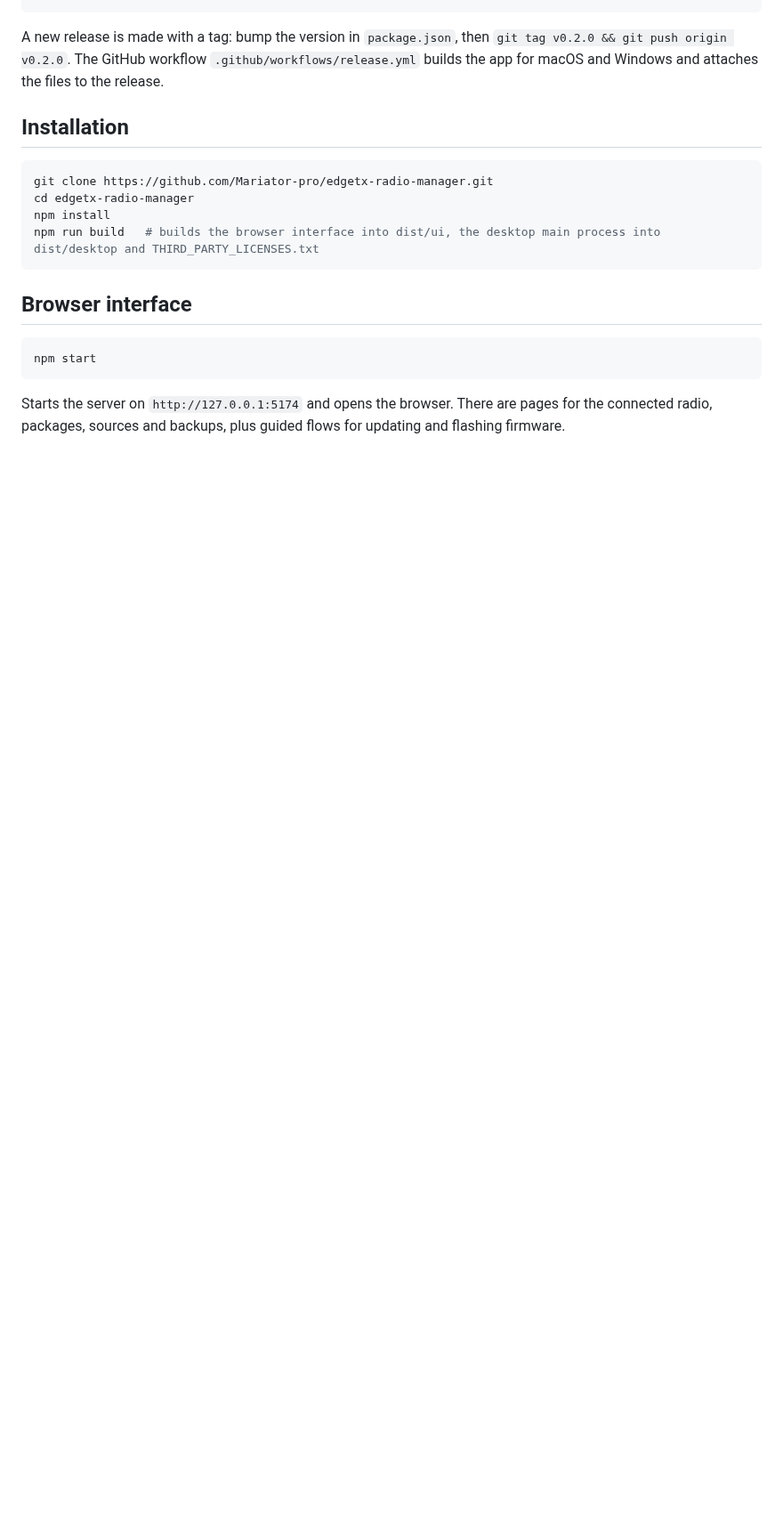
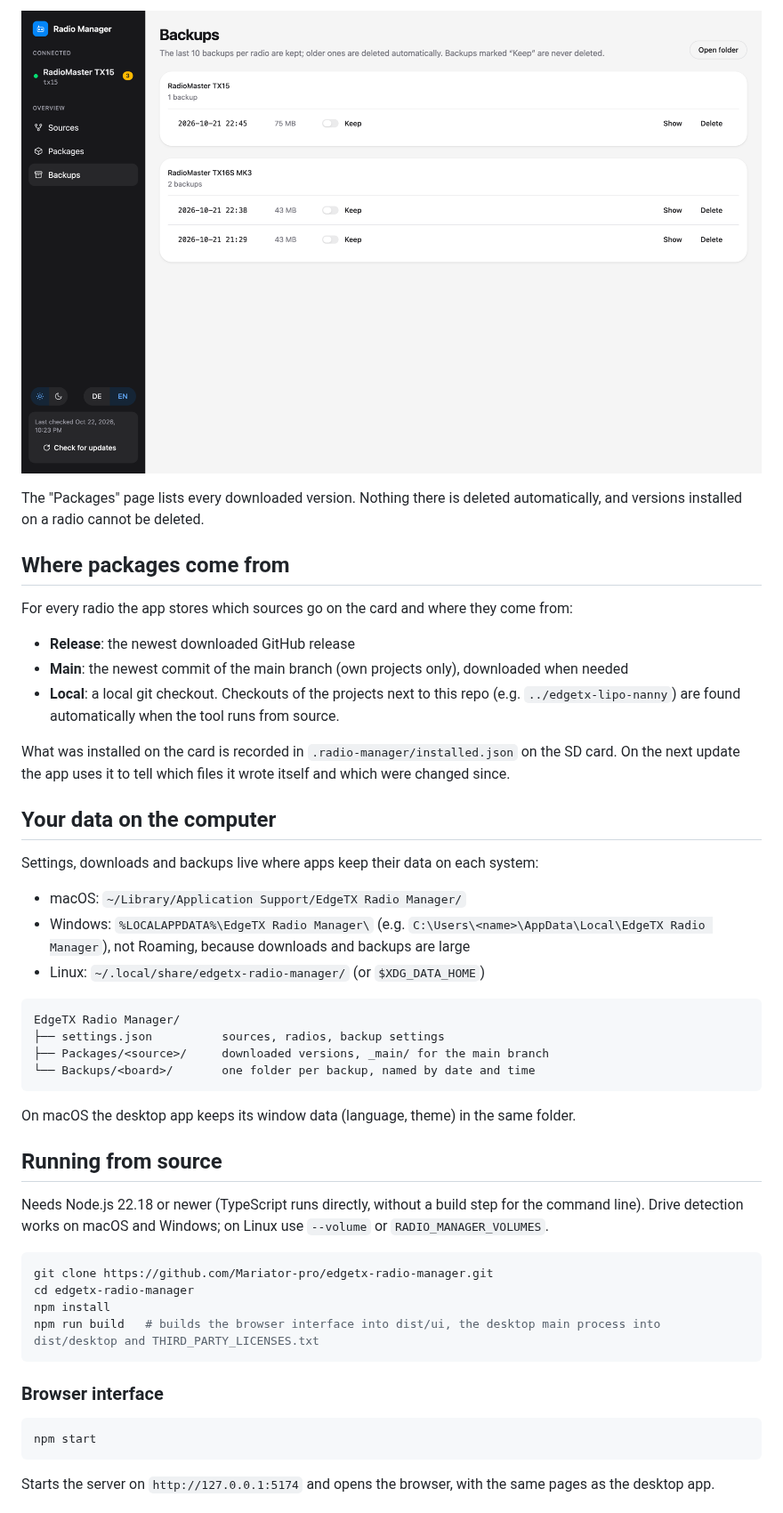
Before and after one commit to Mariator-pro/edgetx-radio-manager, a Markdown page: README.md, the part around one of its changes. Shown at 89% size. Rendered like a GitHub page; pictures changed too: docs/screenshots/backups.png (added); blank space fills up the shorter version.

````diff
--- a/README.md
+++ b/README.md
@@ -40,8 +76,37 @@ npm run dist      # builds the installers for your own system into release/
+![The backups page with backups of two radios](docs/screenshots/backups.png)
+
+The "Packages" page lists every downloaded version. Nothing there is deleted automatically, and versions installed on a radio cannot be deleted.
+
+## Where packages come from
+
+For every radio the app stores which sources go on the card and where they come from:
+
+- **Release**: the newest downloaded GitHub release
+- **Main**: the newest commit of the main branch (own projects only), downloaded when needed
+- **Local**: a local git checkout. Checkouts of the projects next to this repo (e.g. `../edgetx-lipo-nanny`) are found automatically when the tool runs from source.
+
+What was installed on the card is recorded in `.radio-manager/installed.json` on the SD card. On the next update the app uses it to tell which files it wrote itself and which were changed since.
+
+## Your data on the computer
+
+Settings, downloads and backups live where apps keep their data on each system:
+
+- macOS: `~/Library/Application Support/EdgeTX Radio Manager/`
+- Windows: `%LOCALAPPDATA%\EdgeTX Radio Manager\` (e.g. `C:\Users\<name>\AppData\Local\EdgeTX Radio Manager`), not Roaming, because downloads and backups are large
+- Linux: `~/.local/share/edgetx-radio-manager/` (or `$XDG_DATA_HOME`)
+
+```
+EdgeTX Radio Manager/
+├── settings.json          sources, radios, backup settings
+├── Packages/<source>/     downloaded versions, _main/ for the main branch
+└── Backups/<board>/       one folder per backup, named by date and time
 ```
 
-A new release is made with a tag: bump the version in `package.json`, then `git tag v0.2.0 && git push origin v0.2.0`. The GitHub workflow `.github/workflows/release.yml` builds the app for macOS and Windows and attaches the files to the release.
+On macOS the desktop app keeps its window data (language, theme) in the same folder.
 
-## Installation
+## Running from source
+
+Needs Node.js 22.18 or newer (TypeScript runs directly, without a build step for the command line). Drive detection works on macOS and Windows; on Linux use `--volume` or `RADIO_MANAGER_VOLUMES`.
 
 ```sh
 git clone https://github.com/Mariator-pro/edgetx-radio-manager.git
@@ -50,11 +115,11 @@ npm install
 npm run build   # builds the browser interface into dist/ui, the desktop main process into dist/desktop and THIRD_PARTY_LICENSES.txt
 ```
 
-## Browser interface
+### Browser interface
 
 ```sh
 npm start
 ```
 
-Starts the server on `http://127.0.0.1:5174` and opens the browser. There are pages for the connected radio, packages, sources and backups, plus guided flows for updating and flashing firmware.
+Starts the server on `http://127.0.0.1:5174` and opens the browser, with the same pages as the desktop app.
 
````
Also changed, not shown: other parts of README.md (+78 -49 lines), docs/screenshots/flash.png (added), docs/screenshots/radio.png (added), docs/screenshots/sources.png (added), docs/screenshots/update.png (added).
